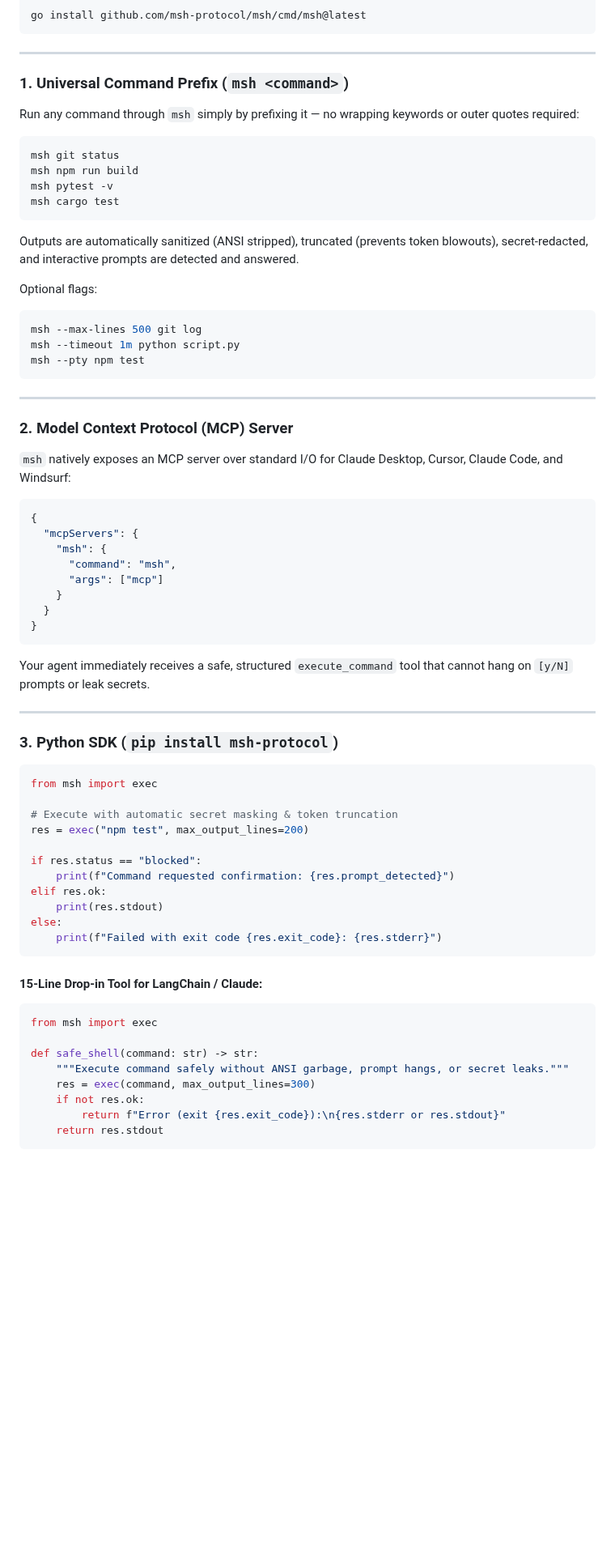
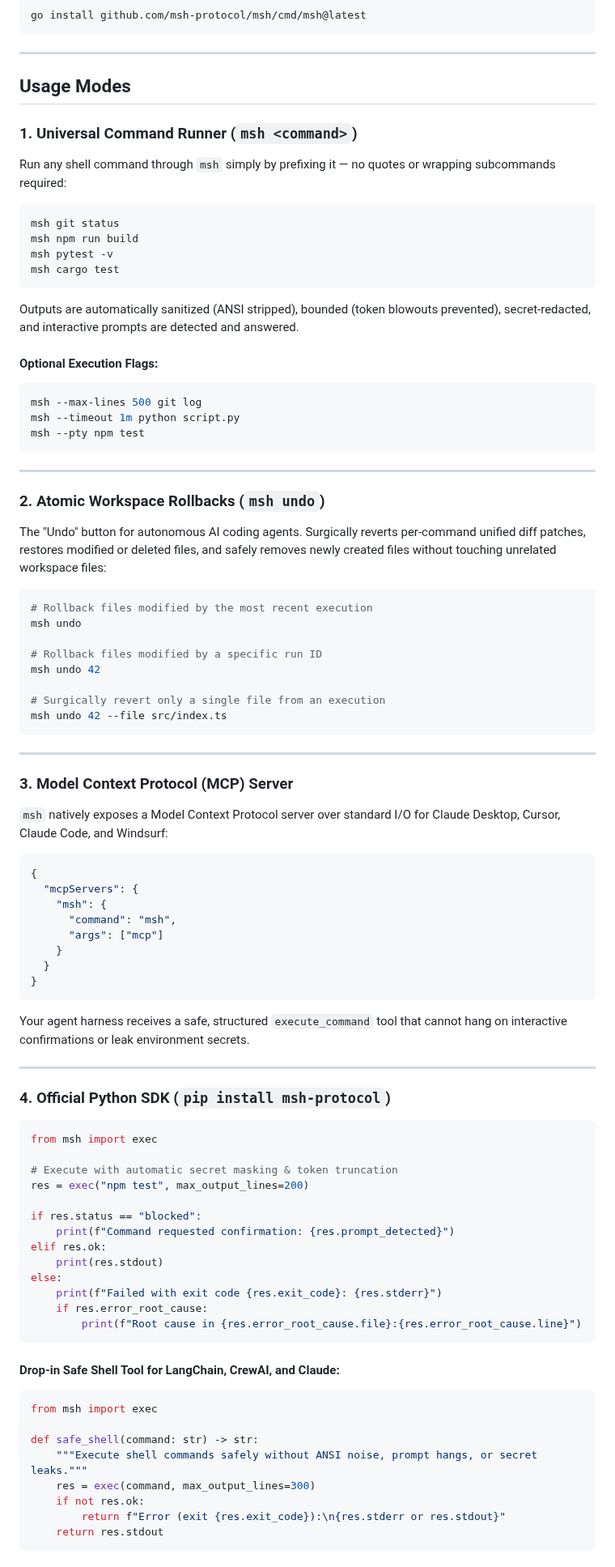
Before and after one commit to msh-protocol/msh, a Markdown page: README.md, the part around one of its changes. Shown at 81% size. Drawn GitHub-style; blank space fills up the shorter version.

````diff
--- a/README.md
+++ b/README.md
@@ -37,8 +72,11 @@ go install github.com/msh-protocol/msh/cmd/msh@latest
 
 ---
 
-### 1. Universal Command Prefix (`msh <command>`)
-Run any command through `msh` simply by prefixing it — no wrapping keywords or outer quotes required:
+## Usage Modes
+
+### 1. Universal Command Runner (`msh <command>`)
+
+Run any shell command through `msh` simply by prefixing it — no quotes or wrapping subcommands required:
 
 ```bash
 msh git status
@@ -47,9 +85,9 @@ msh pytest -v
 msh cargo test
 ```
 
-Outputs are automatically sanitized (ANSI stripped), truncated (prevents token blowouts), secret-redacted, and interactive prompts are detected and answered.
+Outputs are automatically sanitized (ANSI stripped), bounded (token blowouts prevented), secret-redacted, and interactive prompts are detected and answered.
 
-Optional flags:
+#### Optional Execution Flags:
 ```bash
 msh --max-lines 500 git log
 msh --timeout 1m python script.py
@@ -58,8 +96,26 @@ msh --pty npm test
 
 ---
 
-### 2. Model Context Protocol (MCP) Server
-`msh` natively exposes an MCP server over standard I/O for Claude Desktop, Cursor, Claude Code, and Windsurf:
+### 2. Atomic Workspace Rollbacks (`msh undo`)
+
+The "Undo" button for autonomous AI coding agents. Surgically reverts per-command unified diff patches, restores modified or deleted files, and safely removes newly created files without touching unrelated workspace files:
+
+```bash
+# Rollback files modified by the most recent execution
+msh undo
+
+# Rollback files modified by a specific run ID
+msh undo 42
+
+# Surgically revert only a single file from an execution
+msh undo 42 --file src/index.ts
+```
+
+---
+
+### 3. Model Context Protocol (MCP) Server
+
+`msh` natively exposes a Model Context Protocol server over standard I/O for Claude Desktop, Cursor, Claude Code, and Windsurf:
 
 ```json
 {
@@ -71,11 +127,12 @@ msh --pty npm test
   }
 }
 ```
-Your agent immediately receives a safe, structured `execute_command` tool that cannot hang on `[y/N]` prompts or leak secrets.
+
+Your agent harness receives a safe, structured `execute_command` tool that cannot hang on interactive confirmations or leak environment secrets.
 
 ---
 
-### 3. Python SDK (`pip install msh-protocol`)
+### 4. Official Python SDK (`pip install msh-protocol`)
 
 ```python
 from msh import exec
@@ -89,14 +146,16 @@ elif res.ok:
     print(res.stdout)
 else:
     print(f"Failed with exit code {res.exit_code}: {res.stderr}")
+    if res.error_root_cause:
+        print(f"Root cause in {res.error_root_cause.file}:{res.error_root_cause.line}")
 ```
 
-#### 15-Line Drop-in Tool for LangChain / Claude:
+#### Drop-in Safe Shell Tool for LangChain, CrewAI, and Claude:
 ```python
 from msh import exec
 
 def safe_shell(command: str) -> str:
-    """Execute command safely without ANSI garbage, prompt hangs, or secret leaks."""
+    """Execute shell commands safely without ANSI noise, prompt hangs, or secret leaks."""
     res = exec(command, max_output_lines=300)
     if not res.ok:
         return f"Error (exit {res.exit_code}):\n{res.stderr or res.stdout}"
````
Also changed, not shown: other parts of README.md (+91 -69 lines), docs/fleet.md (+4 -0 lines), docs/assets/fleet-dashboard.png (added), 1 other file.
